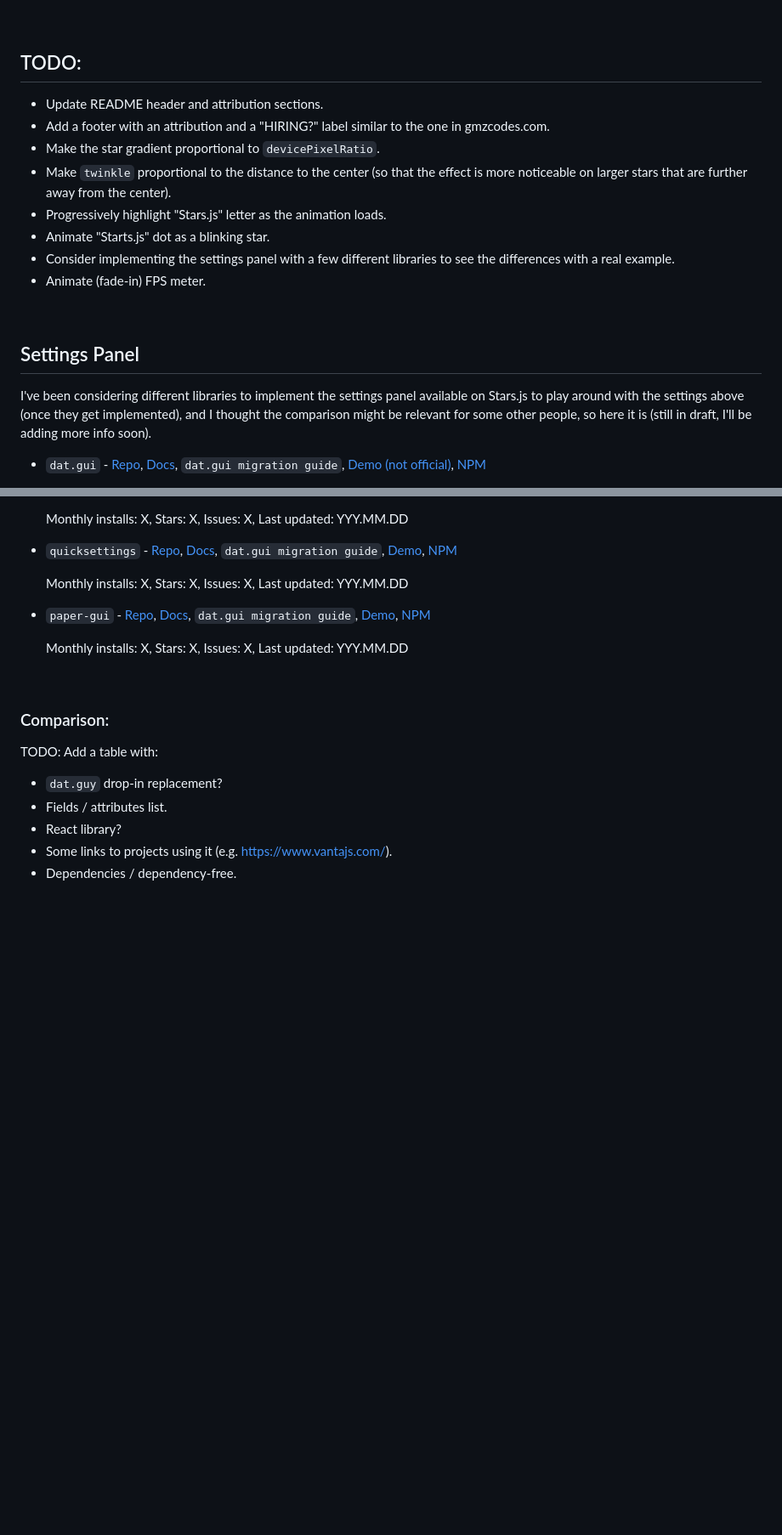
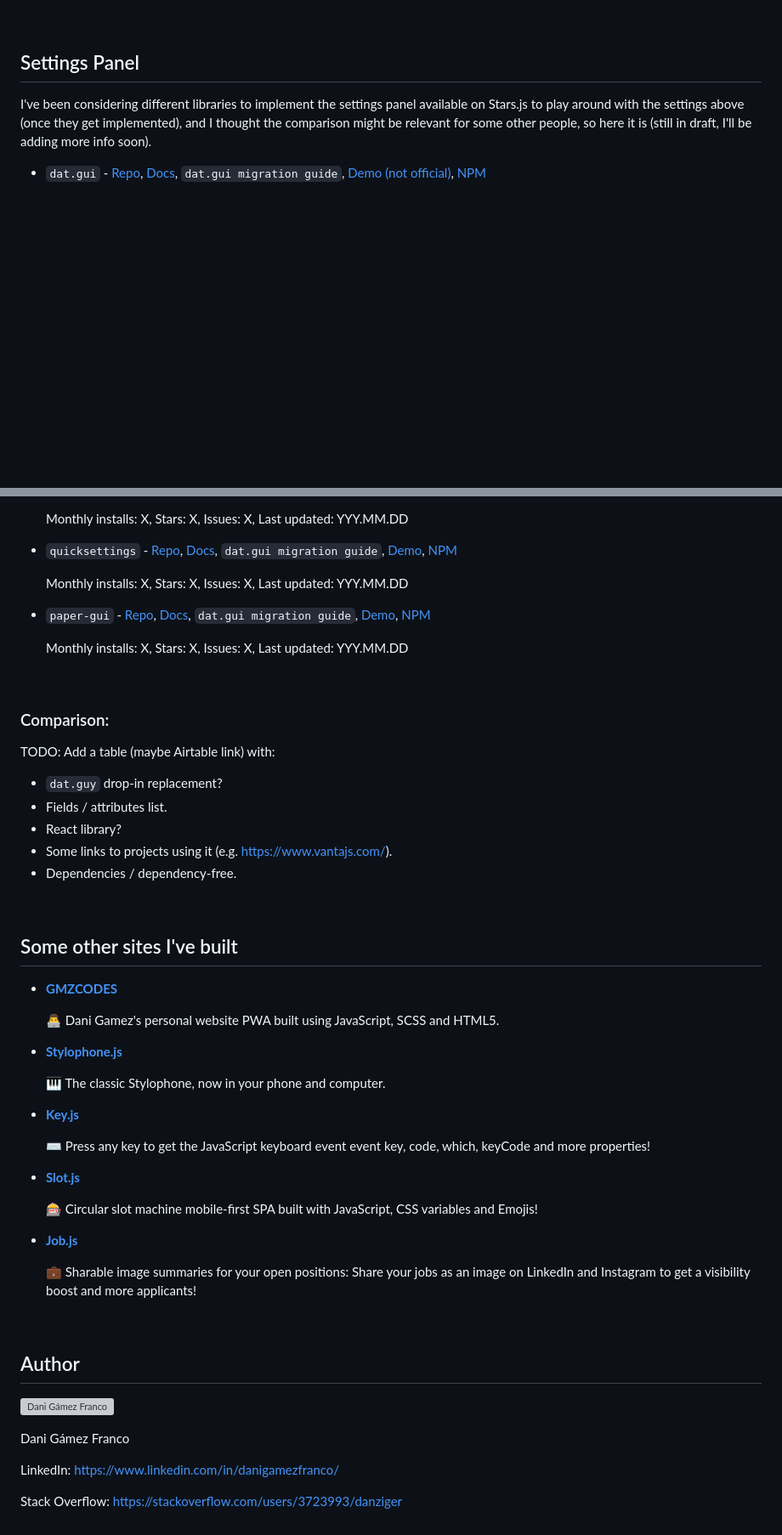
Before and after one commit to Danziger/starsjs, a Markdown page: README.md, 2 parts joined by grey strips. Shown: that part at 85% size. GitHub-like rendering; blank space fills up the shorter version; grey boxes are pictures that could not be loaded.

```diff
--- a/README.md
+++ b/README.md
@@ -44,21 +98,8 @@
 <br />
 
 
-## TODO:
-
-- Update README header and attribution sections.
-- Add a footer with an attribution and a "HIRING?" label similar to the one in gmzcodes.com.
-- Make the star gradient proportional to `devicePixelRatio`.
-- Make `twinkle` proportional to the distance to the center (so that the effect is more noticeable on larger stars that are further away from the center).
-- Progressively highlight "Stars.js" letter as the animation loads.
-- Animate "Starts.js" dot as a blinking star.
-- Consider implementing the settings panel with a few different libraries to see the differences with a real example.
-- Animate (fade-in) FPS meter.
-
-<br />
-
-
-## Settings Panel
+Settings Panel
+--------------
 
 I've been considering different libraries to implement the settings panel available on Stars.js to play around with the settings above (once they get implemented), and I thought the comparison might be relevant for some other people, so here it is (still in draft, I'll be adding more info soon).
 
@@ -107,10 +148,53 @@ I've been considering different libraries to implement the settings panel availa
 
 ### Comparison:
 
-TODO: Add a table with:
+TODO: Add a table (maybe Airtable link) with:
 
 - `dat.guy` drop-in replacement?
 - Fields / attributes list.
 - React library?
 - Some links to projects using it (e.g. https://www.vantajs.com/).
 - Dependencies / dependency-free.
+
+<br />
+
+
+Some other sites I've built
+---------------------------
+
+- **[GMZCODES](https://gmzcodes.com/)**
+
+  👨‍💻 Dani Gamez's personal website PWA built using JavaScript, SCSS and HTML5.
+
+- **[Stylophone.js](https://danziger.github.io/stylophonejs/)**
+
+  🎹 The classic Stylophone, now in your phone and computer.
+
+- **[Key.js](https://keyjs.dev)**
+
+  ⌨ Press any key to get the JavaScript keyboard event event key, code, which, keyCode and more properties!
+
+- **[Slot.js](https://danziger.github.io/slotjs/)**
+
+  🎰 Circular slot machine mobile-first SPA built with JavaScript, CSS variables and Emojis!
+
+- **[Job.js](https://danziger.github.io/jobjs/)**
+
+  💼 Sharable image summaries for your open positions: Share your jobs as an image on LinkedIn and Instagram to get a visibility boost and more applicants!
+
+<br />
+
+
+Author
+------
+
+<img
+    src="https://s.gravatar.com/avatar/ff1de7f1a325c8005379a310949f7f23?s=128"
+    alt="Dani Gámez Franco"
+    align="left" />
+
+Dani Gámez Franco
+
+LinkedIn: https://www.linkedin.com/in/danigamezfranco/
+
+Stack Overflow: https://stackoverflow.com/users/3723993/danziger
```
Also changed, not shown: other parts of README.md (+57 -3 lines).
